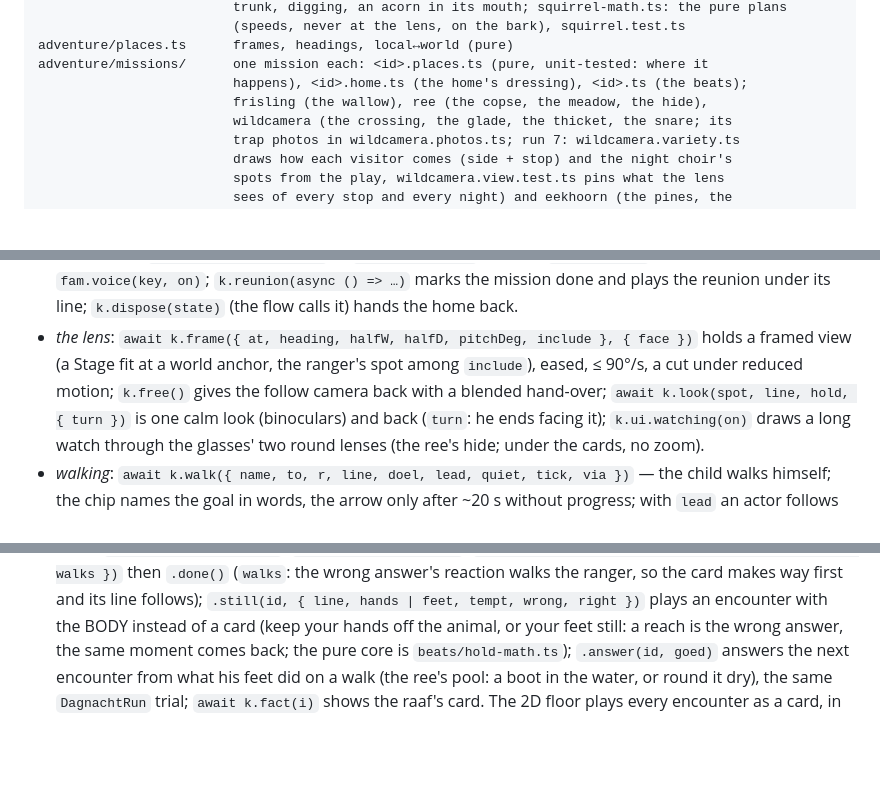
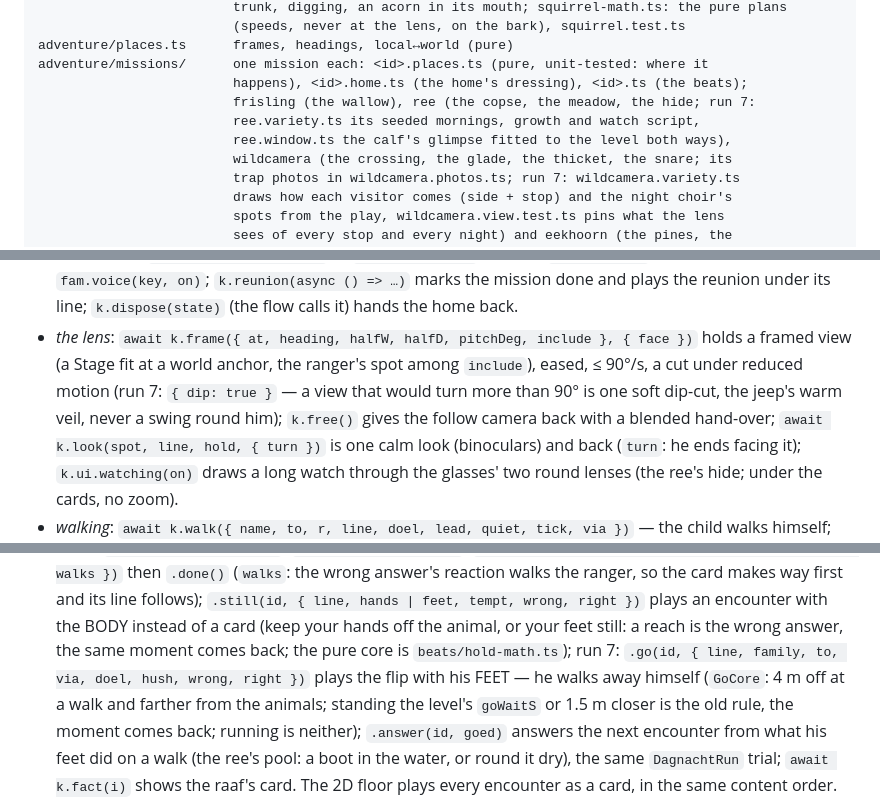
Before and after one commit to FlorisMo/alvah, a Markdown page: games/Ranger-Adventures/ARCHITECTURE.md, 3 parts joined by grey strips. Drawn GitHub-style; blank space fills up the shorter version.

Commit message:
ranger(docs): ARCHITECTURE names the go moment (ChoiceRun.go, GoCore), the frame's dip and the ree's variety and window files
Co-Authored-By: Claude Opus 5.5 (1M context) <noreply@anthropic.com>

```diff
--- a/games/Ranger-Adventures/ARCHITECTURE.md
+++ b/games/Ranger-Adventures/ARCHITECTURE.md
@@ -121,7 +121,9 @@ adventure/squirrel.ts    Squirrel (an Actor): the static squirrel mesh brought t
 adventure/places.ts      frames, headings, local↔world (pure)
 adventure/missions/      one mission each: <id>.places.ts (pure, unit-tested: where it
                          happens), <id>.home.ts (the home's dressing), <id>.ts (the beats);
-                         frisling (the wallow), ree (the copse, the meadow, the hide),
+                         frisling (the wallow), ree (the copse, the meadow, the hide; run 7:
+                         ree.variety.ts its seeded mornings, growth and watch script,
+                         ree.window.ts the calf's glimpse fitted to the level both ways),
                          wildcamera (the crossing, the glade, the thicket, the snare; its
                          trap photos in wildcamera.photos.ts; run 7: wildcamera.variety.ts
                          draws how each visitor comes (side + stop) and the night choir's
@@ -145,7 +147,8 @@ ui/flow/AdventureHud.ts  the one objective line (read aloud once), the 👂 chip
   the reunion under its line; `k.dispose(state)` (the flow calls it) hands the home back.
 - *the lens*: `await k.frame({ at, heading, halfW, halfD, pitchDeg, include }, { face })`
   holds a framed view (a Stage fit at a world anchor, the ranger's spot among `include`),
-  eased, ≤ 90°/s, a cut under reduced motion; `k.free()` gives the follow camera back with a
+  eased, ≤ 90°/s, a cut under reduced motion (run 7: `{ dip: true }` — a view that would turn
+  more than 90° is one soft dip-cut, the jeep's warm veil, never a swing round him); `k.free()` gives the follow camera back with a
   blended hand-over; `await k.look(spot, line, hold, { turn })` is one calm look
   (binoculars) and back (`turn`: he ends facing it); `k.ui.watching(on)` draws a long
   watch through the glasses' two round lenses (the ree's hide; under the cards, no zoom).
@@ -165,7 +168,10 @@ ui/flow/AdventureHud.ts  the one objective line (read aloud once), the 👂 chip
   the ranger, so the card makes way first and its line follows); `.still(id, { line, hands |
   feet, tempt, wrong, right })` plays an encounter with the BODY instead of a card (keep your
   hands off the animal, or your feet still: a reach is the wrong answer, the same moment comes
-  back; the pure core is `beats/hold-math.ts`); `.answer(id, goed)` answers the next
+  back; the pure core is `beats/hold-math.ts`); run 7: `.go(id, { line, family, to, via, doel,
+  hush, wrong, right })` plays the flip with his FEET — he walks away himself (`GoCore`: 4 m off
+  at a walk and farther from the animals; standing the level's `goWaitS` or 1.5 m closer is the
+  old rule, the moment comes back; running is neither); `.answer(id, goed)` answers the next
   encounter from what his feet did on a walk (the ree's pool: a boot in the water, or round
   it dry), the same `DagnachtRun` trial; `await k.fact(i)` shows the raaf's card. The 2D
   floor plays every encounter as a card, in the same content order.
```
